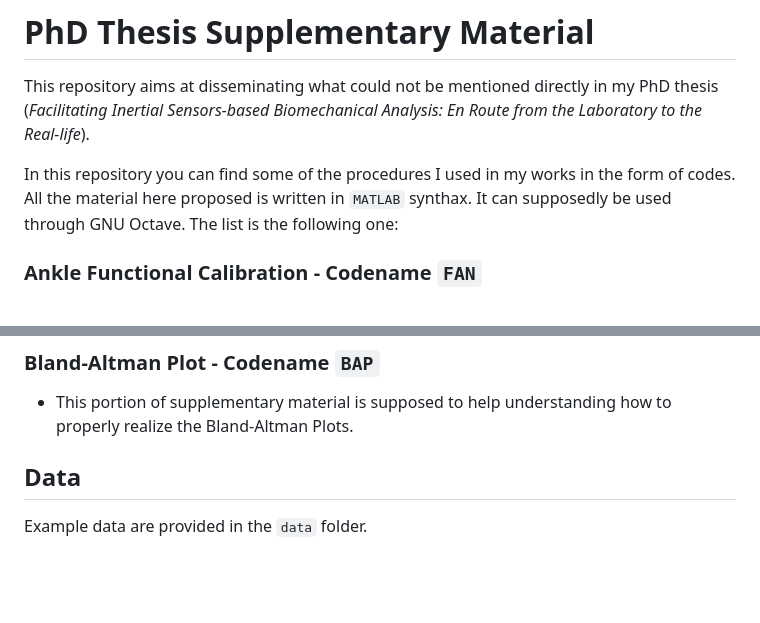
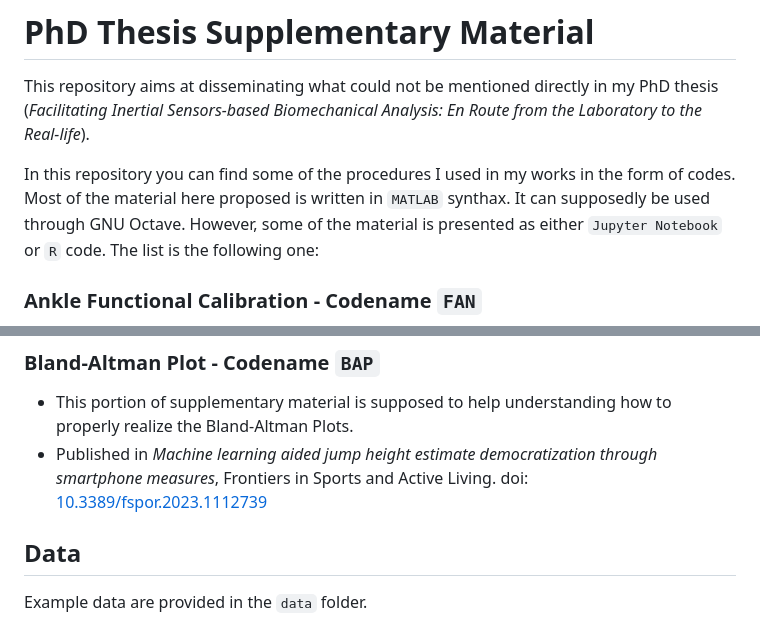
Before and after one commit to Maskul93/PhD-Thesis-Supplementary-Material, a Markdown page: ReadMe.md, 2 parts joined by grey strips. Drawn GitHub-style; blank space fills up the shorter version.

````diff
--- a/ReadMe.md
+++ b/ReadMe.md
@@ -2,7 +2,7 @@
 
 This repository aims at disseminating what could not be mentioned directly in my PhD thesis (*Facilitating Inertial Sensors-based Biomechanical Analysis: En Route from the Laboratory to the Real-life*).
 
-In this repository you can find some of the procedures I used in my works in the form of codes. All the material here proposed is written in ```MATLAB``` synthax. It can supposedly be used through GNU Octave. The list is the following one:
+In this repository you can find some of the procedures I used in my works in the form of codes. Most of the material here proposed is written in ```MATLAB``` synthax. It can supposedly be used through GNU Octave. However, some of the material is presented as either ```Jupyter Notebook``` or ```R``` code. The list is the following one:
 
 ### **Ankle Functional Calibration** - Codename ```FAN```
 <p align="center"><kbd><a href = "">
@@ -27,6 +27,7 @@ In this repository you can find some of the procedures I used in my works in the
 
 ### **Bland-Altman Plot** - Codename ```BAP```
   - This portion of supplementary material is supposed to help understanding how to properly realize the Bland-Altman Plots.
+  - Published in *Machine learning aided jump height estimate democratization through smartphone measures*, Frontiers in Sports and Active Living. doi: [10.3389/fspor.2023.1112739](https://doi.org/10.3389/fspor.2023.1112739)
 
 ## Data
 
````
